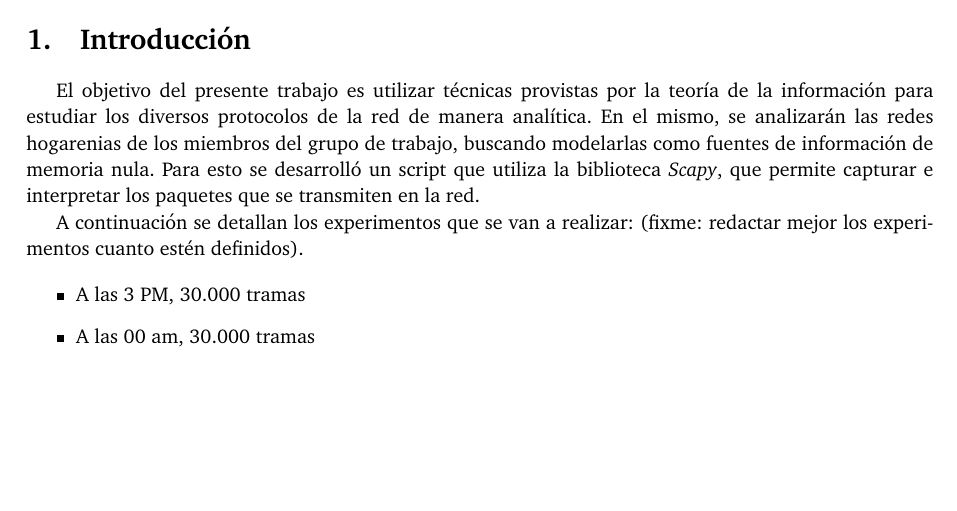
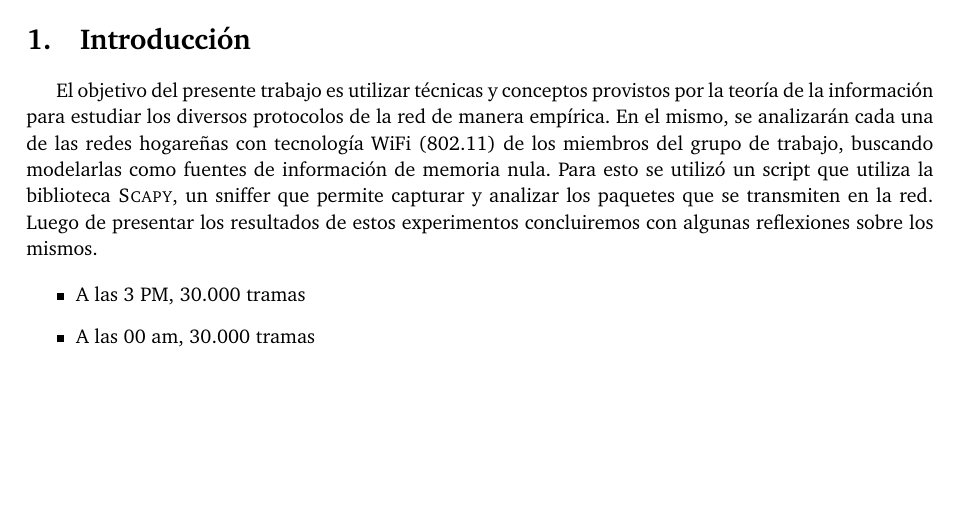
Before and after one commit to joaromera/networks-and-information-theory, a LaTeX document (informe/informe.tex, which reads informe/0-introduccion.tex): part of page 3 of 8, cut so that both start at the same text. Compiled offline with pdfLaTeX.

Commit message:
introduccion del informe, version definitiva

```diff
--- a/informe/0-introduccion.tex
+++ b/informe/0-introduccion.tex
@@ -1,9 +1,6 @@
 \section{Introducción}
 
-El objetivo del presente trabajo es utilizar técnicas provistas por la teoría de la información para estudiar los diversos protocolos de la red de manera analítica. En el mismo, se analizarán las redes hogarenias de los miembros del grupo de trabajo, buscando modelarlas como fuentes de información de memoria nula. Para esto se desarrolló un script que utiliza la biblioteca \textit{Scapy}, que permite capturar e interpretar los paquetes que se transmiten en la red.
-
-
-A continuación se detallan los experimentos que se van a realizar: (fixme: redactar mejor los experimentos cuanto estén definidos).
+El objetivo del presente trabajo es utilizar técnicas y conceptos provistos por la teoría de la información para estudiar los diversos protocolos de la red de manera empírica. En el mismo, se analizarán cada una de las redes hogareñas con tecnología WiFi (802.11) de los miembros del grupo de trabajo, buscando modelarlas como fuentes de información de memoria nula. Para esto se utilizó un script que utiliza la biblioteca \textsc{Scapy}, un sniffer que permite capturar y analizar los paquetes que se transmiten en la red. Luego de presentar los resultados de estos experimentos concluiremos con algunas reflexiones sobre los mismos.
 
 \begin{itemize}
     \item A las 3 PM, 30.000 tramas
```
